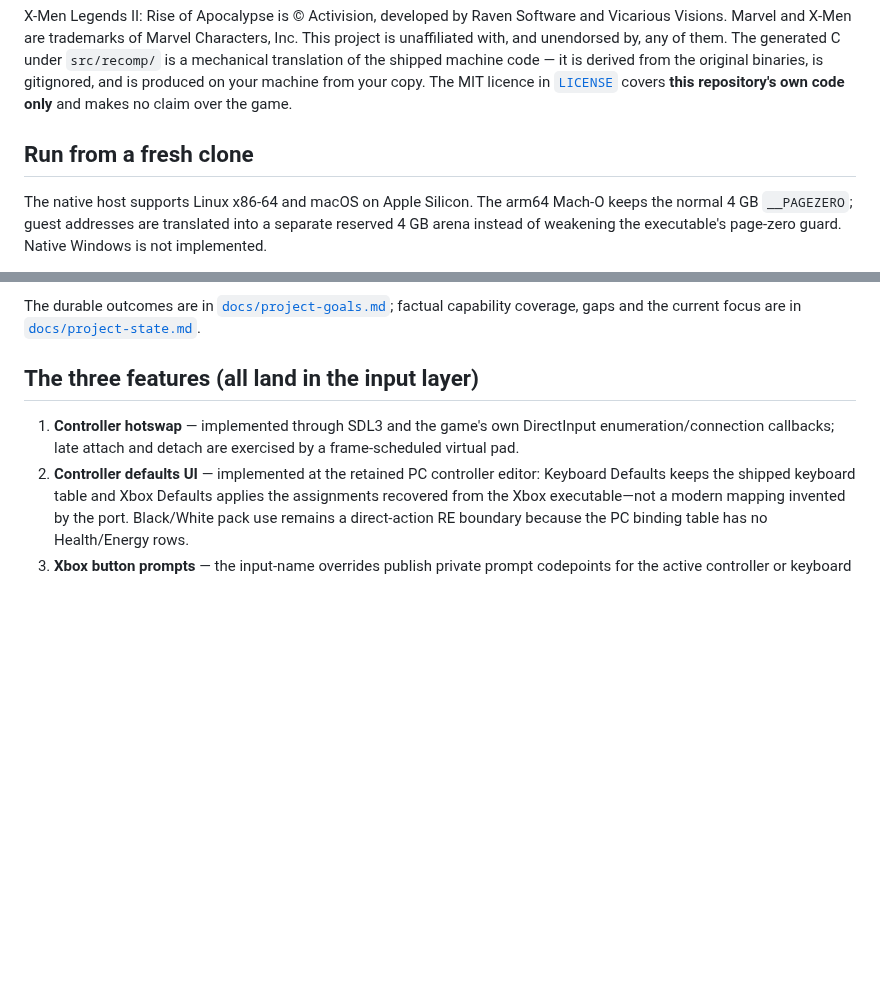
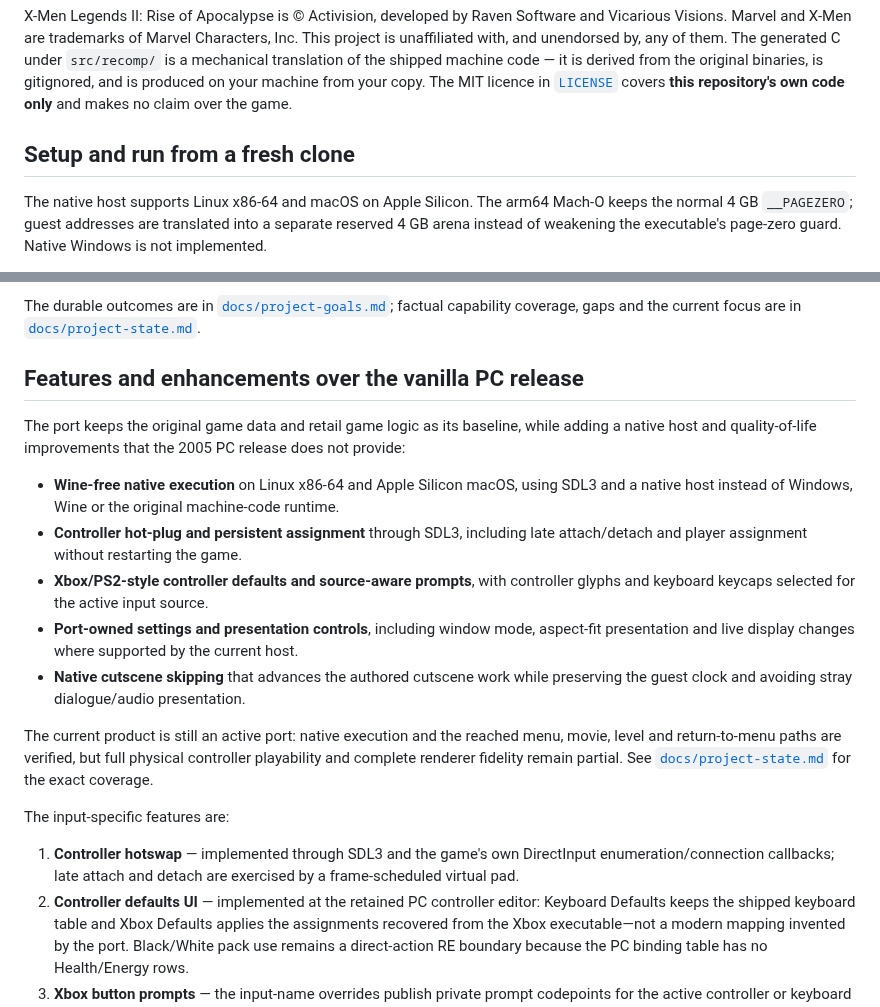
Before and after one commit to SomeoneIsWorking/xmen2, a Markdown page: README.md, 2 parts joined by grey strips. GitHub-like rendering; blank space fills up the shorter version.

```diff
--- a/README.md
+++ b/README.md
@@ -36,7 +54,7 @@ and is produced on your machine from your copy. The MIT licence in
 [`LICENSE`](LICENSE) covers **this repository's own code only** and makes no
 claim over the game.
 
-## Run from a fresh clone
+## Setup and run from a fresh clone
 
 The native host supports Linux x86-64 and macOS on Apple Silicon. The arm64
 Mach-O keeps the normal 4 GB `__PAGEZERO`; guest addresses are translated into
@@ -102,7 +120,31 @@ The durable outcomes are in
 gaps and the current focus are in
 [`docs/project-state.md`](docs/project-state.md).
 
-## The three features (all land in the input layer)
+## Features and enhancements over the vanilla PC release
+
+The port keeps the original game data and retail game logic as its baseline,
+while adding a native host and quality-of-life improvements that the 2005 PC
+release does not provide:
+
+- **Wine-free native execution** on Linux x86-64 and Apple Silicon macOS,
+  using SDL3 and a native host instead of Windows, Wine or the original
+  machine-code runtime.
+- **Controller hot-plug and persistent assignment** through SDL3, including
+  late attach/detach and player assignment without restarting the game.
+- **Xbox/PS2-style controller defaults and source-aware prompts**, with
+  controller glyphs and keyboard keycaps selected for the active input source.
+- **Port-owned settings and presentation controls**, including window mode,
+  aspect-fit presentation and live display changes where supported by the
+  current host.
+- **Native cutscene skipping** that advances the authored cutscene work while
+  preserving the guest clock and avoiding stray dialogue/audio presentation.
+
+The current product is still an active port: native execution and the reached
+menu, movie, level and return-to-menu paths are verified, but full physical
+controller playability and complete renderer fidelity remain partial. See
+[`docs/project-state.md`](docs/project-state.md) for the exact coverage.
+
+The input-specific features are:
 
 1. **Controller hotswap** — implemented through SDL3 and the game's own
    DirectInput enumeration/connection callbacks; late attach and detach are
```
Also changed, not shown: other parts of README.md (+18 -0 lines), docs/screenshots/keyboard-prompt-1280x720.png (added), docs/screenshots/main-menu-1280x720.png (added), 1 other file.
